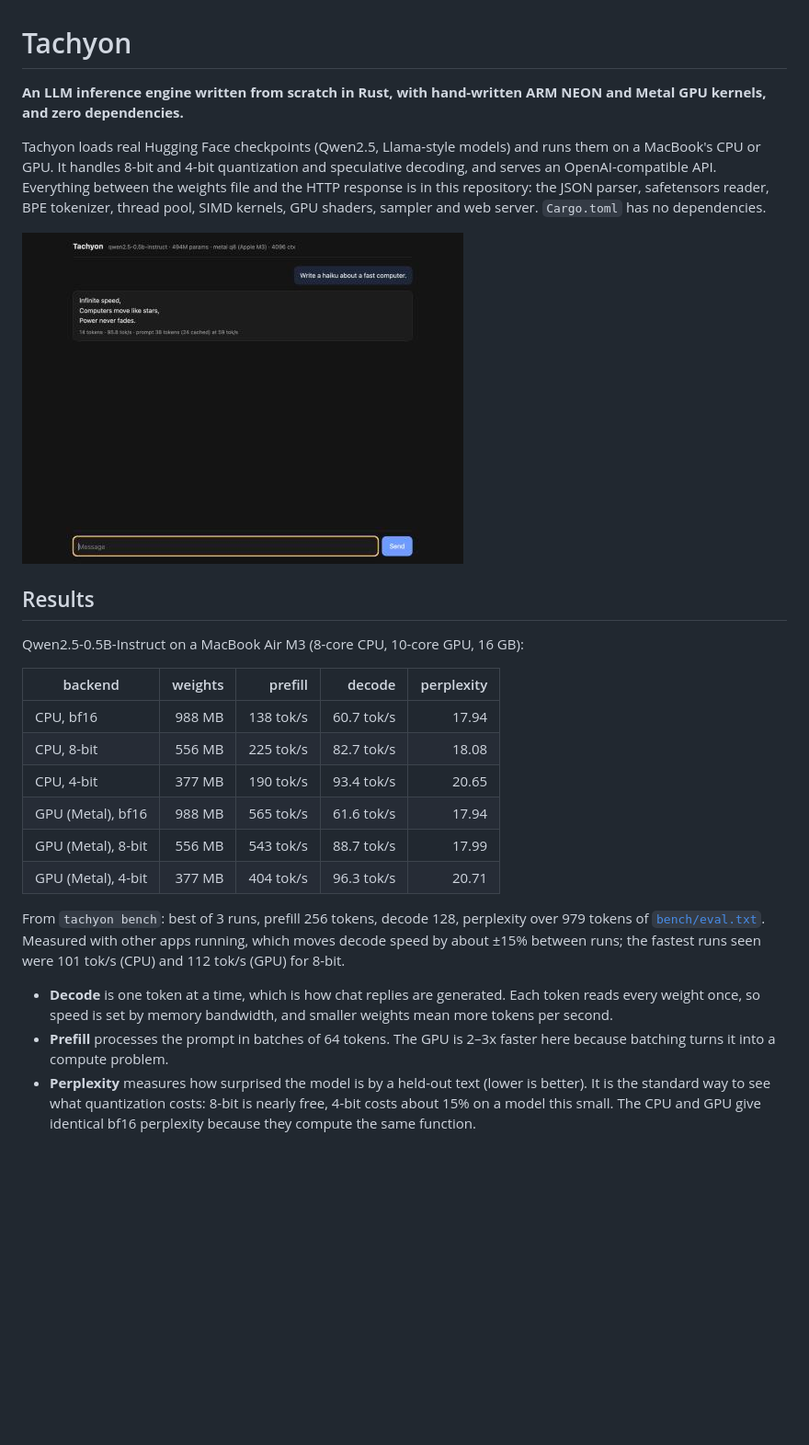
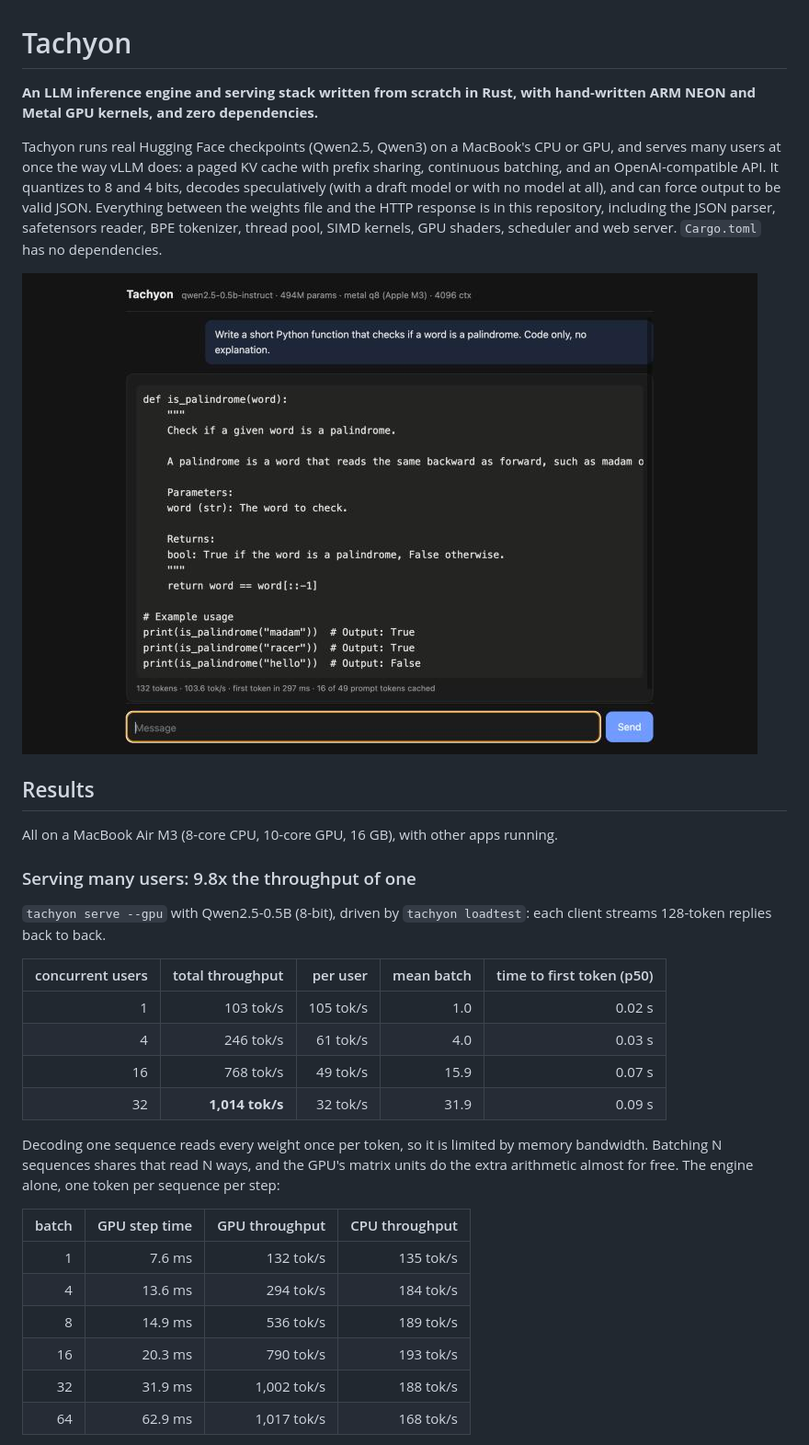
Before and after one commit to divyanshkhurana06/Tachyon, a Markdown page: README.md, the part around one of its changes. Shown at 92% size. Rendered like a GitHub page; pictures changed too: docs/chat-ui.jpg; blank space fills up the shorter version.

Commit message:
Update README and roadmap for v0.2

```diff
--- a/README.md
+++ b/README.md
@@ -1,26 +1,34 @@
 # Tachyon
 
-**An LLM inference engine written from scratch in Rust, with hand-written ARM NEON and Metal GPU kernels, and zero dependencies.**
+**An LLM inference engine and serving stack written from scratch in Rust, with hand-written ARM NEON and Metal GPU kernels, and zero dependencies.**
 
-Tachyon loads real Hugging Face checkpoints (Qwen2.5, Llama-style models) and runs them on a MacBook's CPU or GPU. It handles 8-bit and 4-bit quantization and speculative decoding, and serves an OpenAI-compatible API. Everything between the weights file and the HTTP response is in this repository: the JSON parser, safetensors reader, BPE tokenizer, thread pool, SIMD kernels, GPU shaders, sampler and web server. `Cargo.toml` has no dependencies.
+Tachyon runs real Hugging Face checkpoints (Qwen2.5, Qwen3) on a MacBook's CPU or GPU, and serves many users at once the way vLLM does: a paged KV cache with prefix sharing, continuous batching, and an OpenAI-compatible API. It quantizes to 8 and 4 bits, decodes speculatively (with a draft model or with no model at all), and can force output to be valid JSON. Everything between the weights file and the HTTP response is in this repository, including the JSON parser, safetensors reader, BPE tokenizer, thread pool, SIMD kernels, GPU shaders, scheduler and web server. `Cargo.toml` has no dependencies.
 
 ![Chat page served by Tachyon](docs/chat-ui.jpg)
 
 ## Results
 
-Qwen2.5-0.5B-Instruct on a MacBook Air M3 (8-core CPU, 10-core GPU, 16 GB):
+All on a MacBook Air M3 (8-core CPU, 10-core GPU, 16 GB), with other apps running.
 
-| backend | weights | prefill | decode | perplexity |
-|---|---:|---:|---:|---:|
-| CPU, bf16 | 988 MB | 138 tok/s | 60.7 tok/s | 17.94 |
-| CPU, 8-bit | 556 MB | 225 tok/s | 82.7 tok/s | 18.08 |
-| CPU, 4-bit | 377 MB | 190 tok/s | 93.4 tok/s | 20.65 |
-| GPU (Metal), bf16 | 988 MB | 565 tok/s | 61.6 tok/s | 17.94 |
-| GPU (Metal), 8-bit | 556 MB | 543 tok/s | 88.7 tok/s | 17.99 |
-| GPU (Metal), 4-bit | 377 MB | 404 tok/s | 96.3 tok/s | 20.71 |
+### Serving many users: 9.8x the throughput of one
 
-From `tachyon bench`: best of 3 runs, prefill 256 tokens, decode 128, perplexity over 979 tokens of [`bench/eval.txt`](bench/eval.txt). Measured with other apps running, which moves decode speed by about ±15% between runs; the fastest runs seen were 101 tok/s (CPU) and 112 tok/s (GPU) for 8-bit.
+`tachyon serve --gpu` with Qwen2.5-0.5B (8-bit), driven by `tachyon loadtest`: each client streams 128-token replies back to back.
 
-- **Decode** is one token at a time, which is how chat replies are generated. Each token reads every weight once, so speed is set by memory bandwidth, and smaller weights mean more tokens per second.
-- **Prefill** processes the prompt in batches of 64 tokens. The GPU is 2–3x faster here because batching turns it into a compute problem.
-- **Perplexity** measures how surprised the model is by a held-out text (lower is better). It is the standard way to see what quantization costs: 8-bit is nearly free, 4-bit costs about 15% on a model this small. The CPU and GPU give identical bf16 perplexity because they compute the same function.
+| concurrent users | total throughput | per user | mean batch | time to first token (p50) |
+|---:|---:|---:|---:|---:|
+| 1 | 103 tok/s | 105 tok/s | 1.0 | 0.02 s |
+| 4 | 246 tok/s | 61 tok/s | 4.0 | 0.03 s |
+| 16 | 768 tok/s | 49 tok/s | 15.9 | 0.07 s |
+| 32 | **1,014 tok/s** | 32 tok/s | 31.9 | 0.09 s |
+
+Decoding one sequence reads every weight once per token, so it is limited by memory bandwidth. Batching N sequences shares that read N ways, and the GPU's matrix units do the extra arithmetic almost for free. The engine alone, one token per sequence per step:
+
+| batch | GPU step time | GPU throughput | CPU throughput |
+|---:|---:|---:|---:|
+| 1 | 7.6 ms | 132 tok/s | 135 tok/s |
+| 4 | 13.6 ms | 294 tok/s | 184 tok/s |
+| 8 | 14.9 ms | 536 tok/s | 189 tok/s |
+| 16 | 20.3 ms | 790 tok/s | 193 tok/s |
+| 32 | 31.9 ms | 1,002 tok/s | 188 tok/s |
+| 64 | 62.9 ms | 1,017 tok/s | 168 tok/s |
+
```
Also changed, not shown: other parts of README.md (+90 -45 lines), ROADMAP.md (+51 -54 lines), 1 other file.
